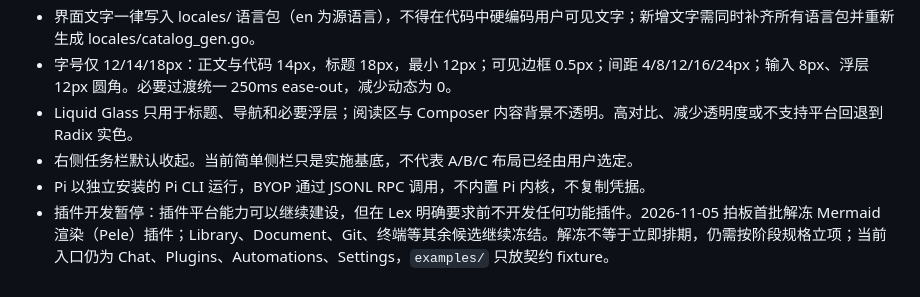
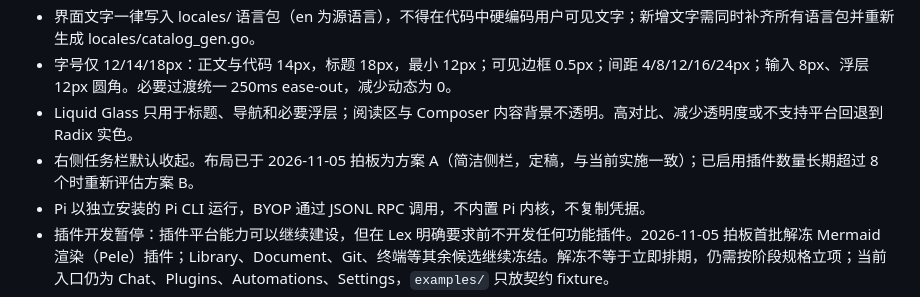
Before and after one commit to lexleizou/byop, a Markdown page: AGENTS.md, the part around the change. GitHub-like rendering.

Commit message:
docs: lock layout decision A with plugin-count re-evaluation clause

```diff
--- a/AGENTS.md
+++ b/AGENTS.md
@@ -23,7 +23,7 @@ BYOP（Build You Own Pi）是 MyGo 原生 UI + 外部 Pi CLI 的多插件工作
 - 界面文字一律写入 locales/ 语言包（en 为源语言），不得在代码中硬编码用户可见文字；新增文字需同时补齐所有语言包并重新生成 locales/catalog_gen.go。
 - 字号仅 12/14/18px：正文与代码 14px，标题 18px，最小 12px；可见边框 0.5px；间距 4/8/12/16/24px；输入 8px、浮层 12px 圆角。必要过渡统一 250ms ease-out，减少动态为 0。
 - Liquid Glass 只用于标题、导航和必要浮层；阅读区与 Composer 内容背景不透明。高对比、减少透明度或不支持平台回退到 Radix 实色。
-- 右侧任务栏默认收起。当前简单侧栏只是实施基底，不代表 A/B/C 布局已经由用户选定。
+- 右侧任务栏默认收起。布局已于 2026-11-05 拍板为方案 A（简洁侧栏，定稿，与当前实施一致）；已启用插件数量长期超过 8 个时重新评估方案 B。
 - Pi 以独立安装的 Pi CLI 运行，BYOP 通过 JSONL RPC 调用，不内置 Pi 内核，不复制凭据。
 - 插件开发暂停：插件平台能力可以继续建设，但在 Lex 明确要求前不开发任何功能插件。2026-11-05 拍板首批解冻 Mermaid 渲染（Pele）插件；Library、Document、Git、终端等其余候选继续冻结。解冻不等于立即排期，仍需按阶段规格立项；当前入口仍为 Chat、Plugins、Automations、Settings，`examples/` 只放契约 fixture。
 - Automations 只统一已有登记、运行历史和失败暂停/恢复，不新增 Loop 调度器或 `/loop`。新对话默认值已定为完全跟随 Pi 的有效配置（2026-11-05 拍板；不新增独立设置页，BYOP 侧不保存记忆）；HUD 显示项开关继续挂账观察（2026-11-05 决定）。
```
